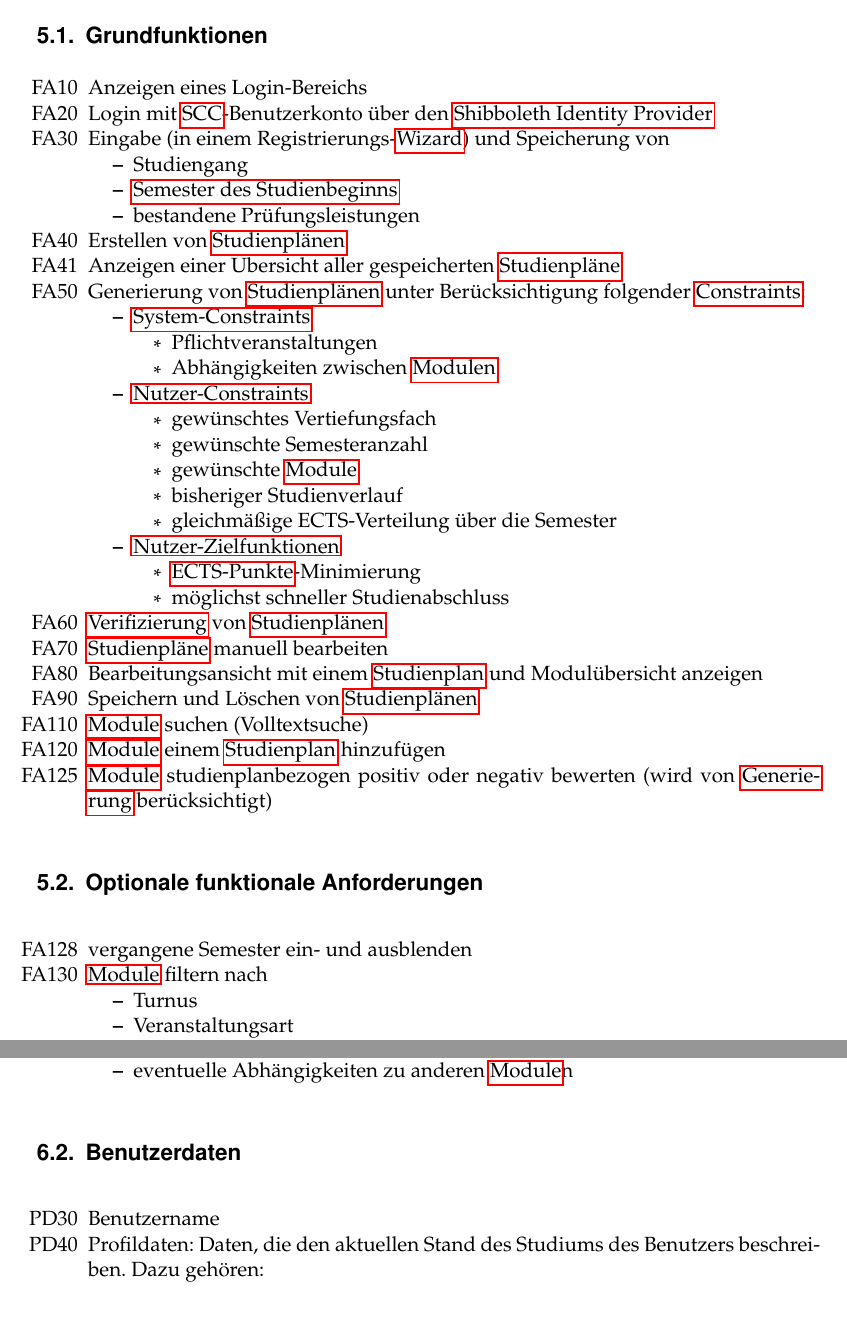
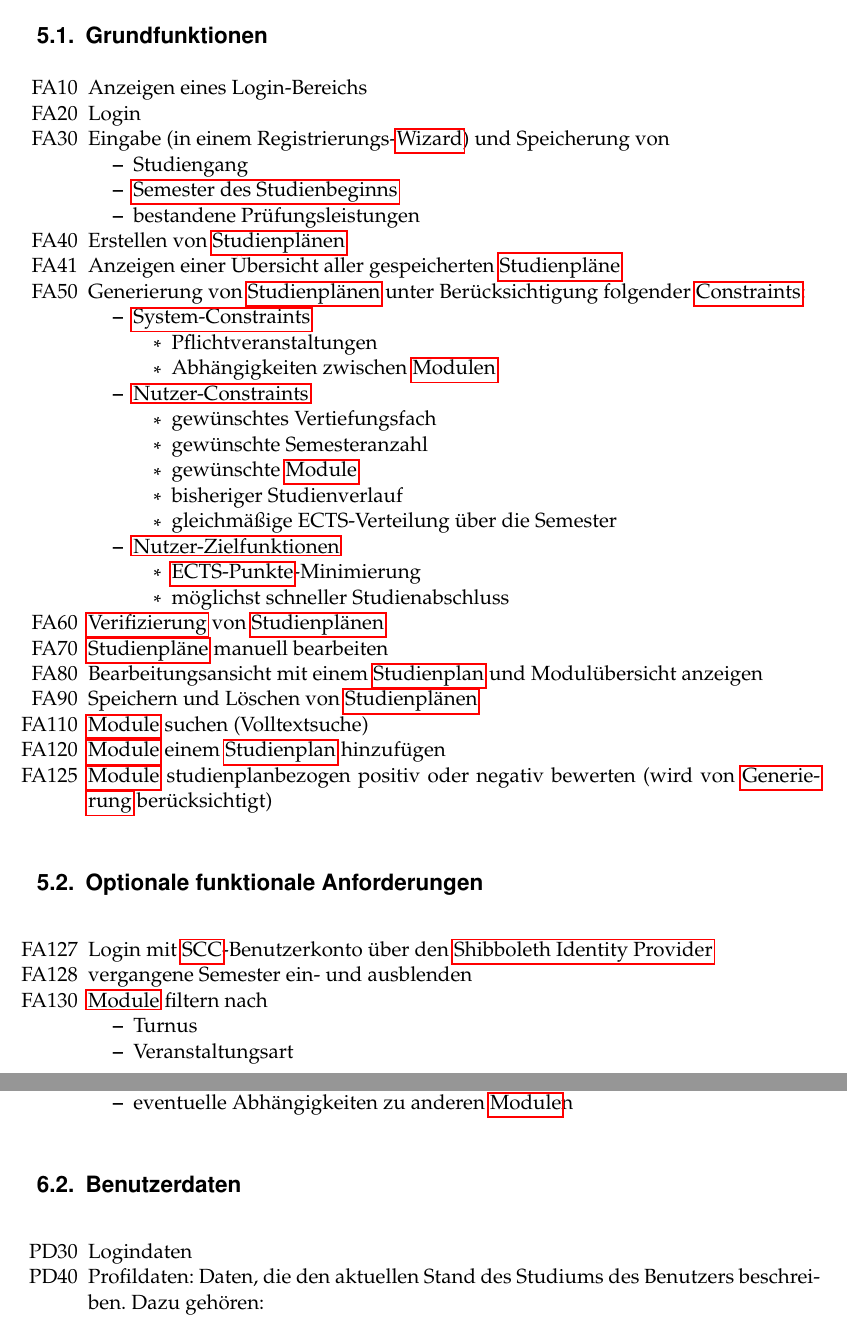
Before and after one commit to PSE-WS1617-IPD-Workflow/PSE_WS1617_IPD_Boehm_Studienplan, a LaTeX document (Pflichtenheft/Pflichtenheft/Pflichtenheft.tex, which reads Pflichtenheft/Pflichtenheft/content/func_requirements.tex, Pflichtenheft/Pflichtenheft/content/product_data.tex): two parts of pages 8 and 9 of 43, joined at a grey line, cut so that both start at the same text. Compiled offline with pdfLaTeX.

Commit message:
Pflichtenheft korrigiert, Präsentation weiterentwickelt.

```diff
--- a/Pflichtenheft/Pflichtenheft/content/func_requirements.tex
+++ b/Pflichtenheft/Pflichtenheft/content/func_requirements.tex
@@ -3,7 +3,7 @@
 	\subsection{Grundfunktionen}
 	\begin{itemize}[nosep]
 		\item [FA10] Anzeigen eines Login-Bereichs
-		\item [FA20] Login mit \gls{SCC}-Benutzerkonto über den \gls{Shibboleth Identity Provider}
+		\item [FA20] Login
 		\item [FA30]Eingabe (in einem Registrierungs-\gls{Wizard}) und Speicherung von
 		\begin{itemize}[nosep]
 			\item Studiengang
@@ -44,6 +44,7 @@
 	\subsection{Optionale funktionale Anforderungen}
 		\label{subsec:func_requirements-erweitert}
 		\begin{itemize}[nosep]
+		\item [FA127] Login mit \gls{SCC}-Benutzerkonto über den \gls{Shibboleth Identity Provider}
 		\item [FA128] vergangene Semester ein- und ausblenden
 		\item [FA130] \glspl{Modul} filtern nach
 		\begin{itemize}
--- a/Pflichtenheft/Pflichtenheft/content/product_data.tex
+++ b/Pflichtenheft/Pflichtenheft/content/product_data.tex
@@ -24,7 +24,7 @@
 \label{subsec:product_data-benutzerdaten}  % needed for cross referencing
 
 \begin{itemize}[nosep]
-	\item[PD30]Benutzername
+	\item[PD30]Logindaten
 	\item[PD40]Profildaten: Daten, die den aktuellen Stand des Studiums des Benutzers beschreiben. Dazu gehören:
 	\begin{itemize}
 		\item Studienfach
```
Also changed, not shown: Pflichtenheft/Pflichtenheft/content/global_usecases.tex (+2 -2 lines), Pflichtenheft/Pflichtenheft/Pflichtenheft_final.pdf, 2 other files.
